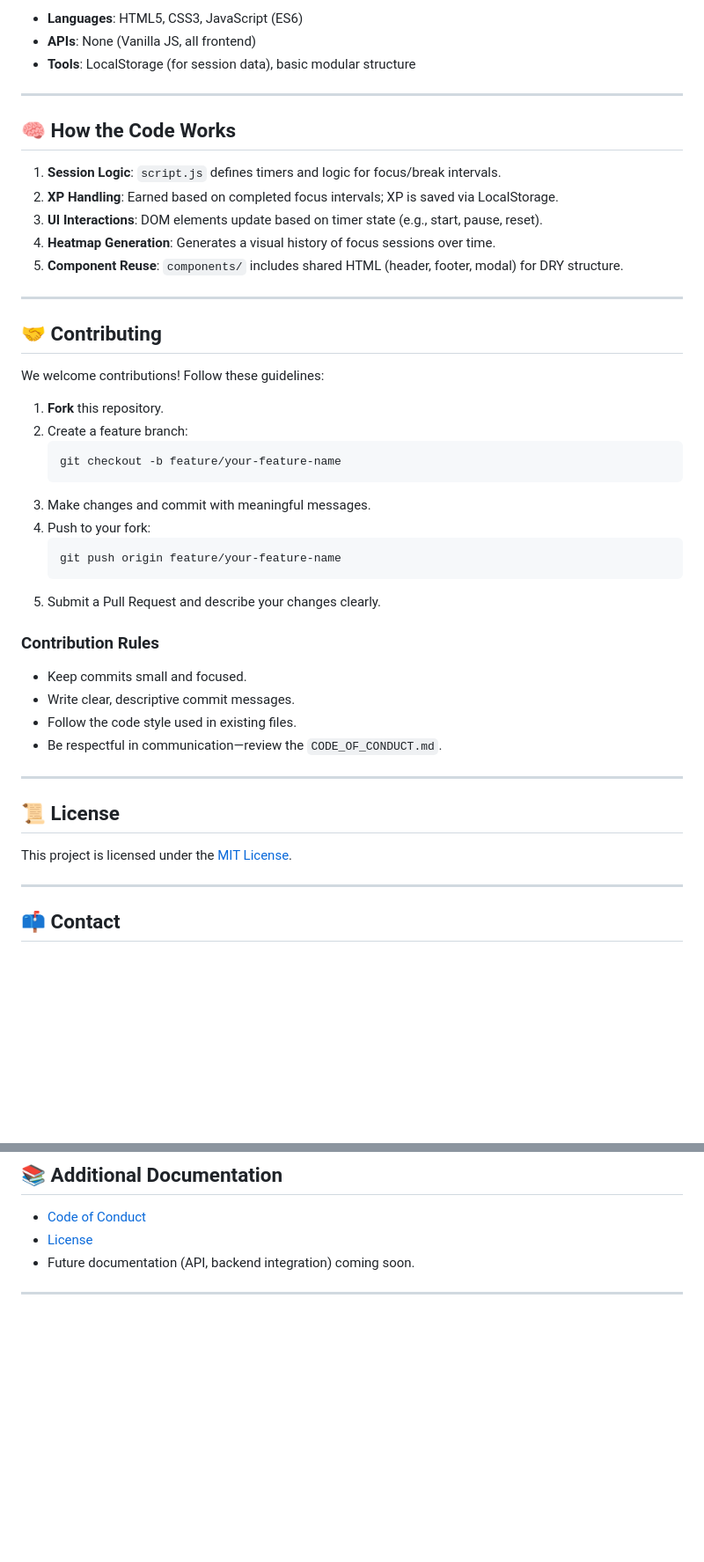
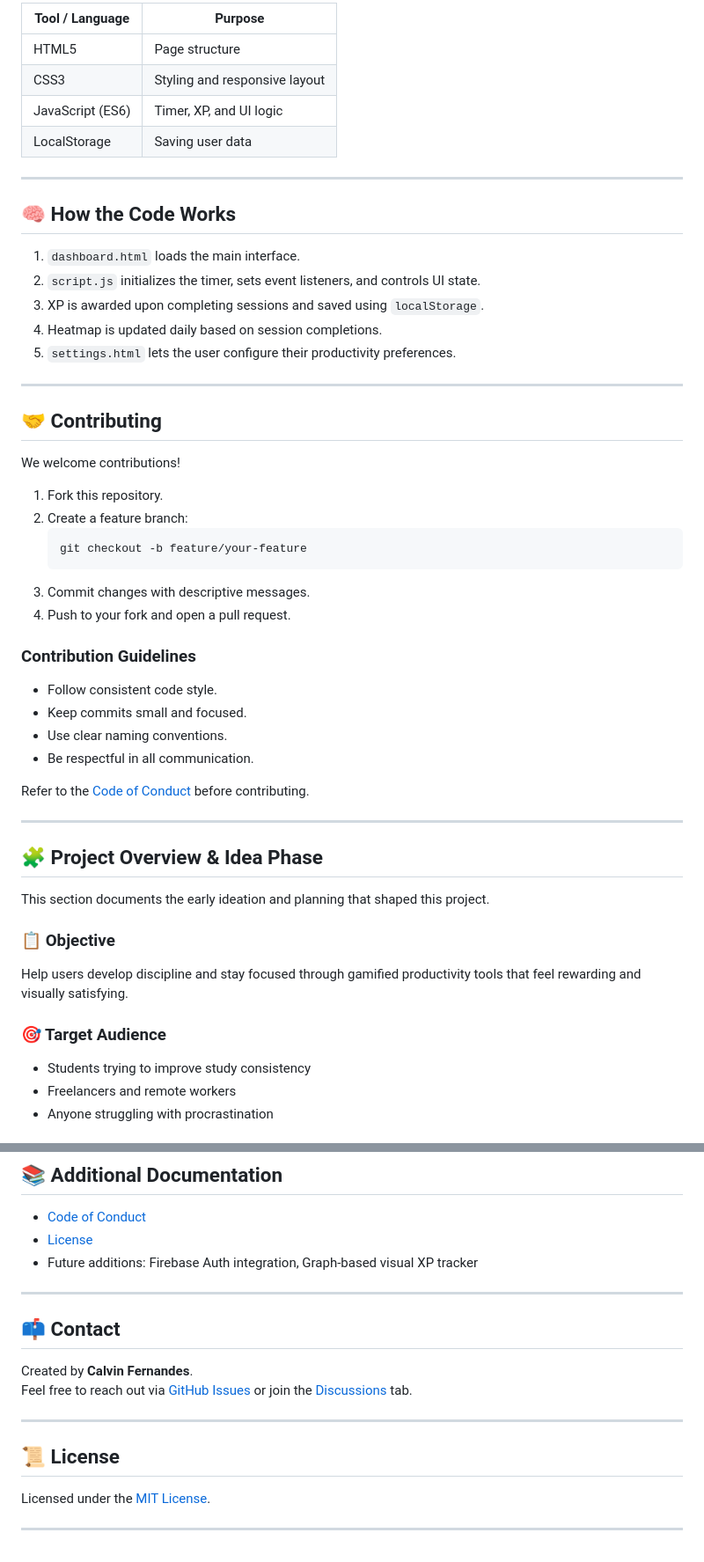
Before and after one commit to ninja2482k/focus, a Markdown page: README.md, 2 parts joined by grey strips. Shown: that part at 88% size. GitHub-like rendering; blank space fills up the shorter version.

````diff
--- a/README.md
+++ b/README.md
@@ -76,50 +80,55 @@ focus/
 
-- **Languages**: HTML5, CSS3, JavaScript (ES6)
-- **APIs**: None (Vanilla JS, all frontend)
-- **Tools**: LocalStorage (for session data), basic modular structure
+| Tool / Language | Purpose                     |
+|-----------------|-----------------------------|
+| HTML5           | Page structure               |
+| CSS3            | Styling and responsive layout|
+| JavaScript (ES6)| Timer, XP, and UI logic      |
+| LocalStorage    | Saving user data             |
 
 ---
 
 ## 🧠 How the Code Works
 
-1. **Session Logic**: `script.js` defines timers and logic for focus/break intervals.
-2. **XP Handling**: Earned based on completed focus intervals; XP is saved via LocalStorage.
-3. **UI Interactions**: DOM elements update based on timer state (e.g., start, pause, reset).
-4. **Heatmap Generation**: Generates a visual history of focus sessions over time.
-5. **Component Reuse**: `components/` includes shared HTML (header, footer, modal) for DRY structure.
+1. `dashboard.html` loads the main interface.
+2. `script.js` initializes the timer, sets event listeners, and controls UI state.
+3. XP is awarded upon completing sessions and saved using `localStorage`.
+4. Heatmap is updated daily based on session completions.
+5. `settings.html` lets the user configure their productivity preferences.
 
 ---
 
 ## 🤝 Contributing
 
-We welcome contributions! Follow these guidelines:
+We welcome contributions!
 
-1. **Fork** this repository.
+1. Fork this repository.
 2. Create a feature branch:
    ```bash
-   git checkout -b feature/your-feature-name
+   git checkout -b feature/your-feature
    ```
-3. Make changes and commit with meaningful messages.
-4. Push to your fork:
-   ```bash
-   git push origin feature/your-feature-name
-   ```
-5. Submit a Pull Request and describe your changes clearly.
+3. Commit changes with descriptive messages.
+4. Push to your fork and open a pull request.
 
-### Contribution Rules
+### Contribution Guidelines
 
+- Follow consistent code style.
 - Keep commits small and focused.
-- Write clear, descriptive commit messages.
-- Follow the code style used in existing files.
-- Be respectful in communication—review the `CODE_OF_CONDUCT.md`.
+- Use clear naming conventions.
+- Be respectful in all communication.
+
+Refer to the [Code of Conduct](https://github.com/ninja2482k/focus/blob/main/CODE_OF_CONDUCT.md) before contributing.
 
 ---
 
-## 📜 License
+## 🧩 Project Overview & Idea Phase
 
-This project is licensed under the [MIT License](https://github.com/ninja2482k/focus/blob/main/LICENSE).
+This section documents the early ideation and planning that shaped this project.
 
----
+### 📋 Objective
+Help users develop discipline and stay focused through gamified productivity tools that feel rewarding and visually satisfying.
 
-## 📫 Contact
+### 🎯 Target Audience
+- Students trying to improve study consistency
+- Freelancers and remote workers
+- Anyone struggling with procrastination
 
@@ -132,6 +146,19 @@ Feel free to reach out via GitHub issues or discussions on the repository!
 
 - [Code of Conduct](https://github.com/ninja2482k/focus/blob/main/CODE_OF_CONDUCT.md)
 - [License](https://github.com/ninja2482k/focus/blob/main/LICENSE)
-- Future documentation (API, backend integration) coming soon.
+- Future additions: Firebase Auth integration, Graph-based visual XP tracker
 
 ---
+
+## 📫 Contact
+
+Created by **Calvin Fernandes**.
+Feel free to reach out via [GitHub Issues](https://github.com/ninja2482k/focus/issues) or join the [Discussions](https://github.com/ninja2482k/focus/discussions) tab.
+
+---
+
+## 📜 License
+
+Licensed under the [MIT License](https://github.com/ninja2482k/focus/blob/main/LICENSE).
+
+---
````
Also changed, not shown: other parts of README.md (+52 -43 lines).
